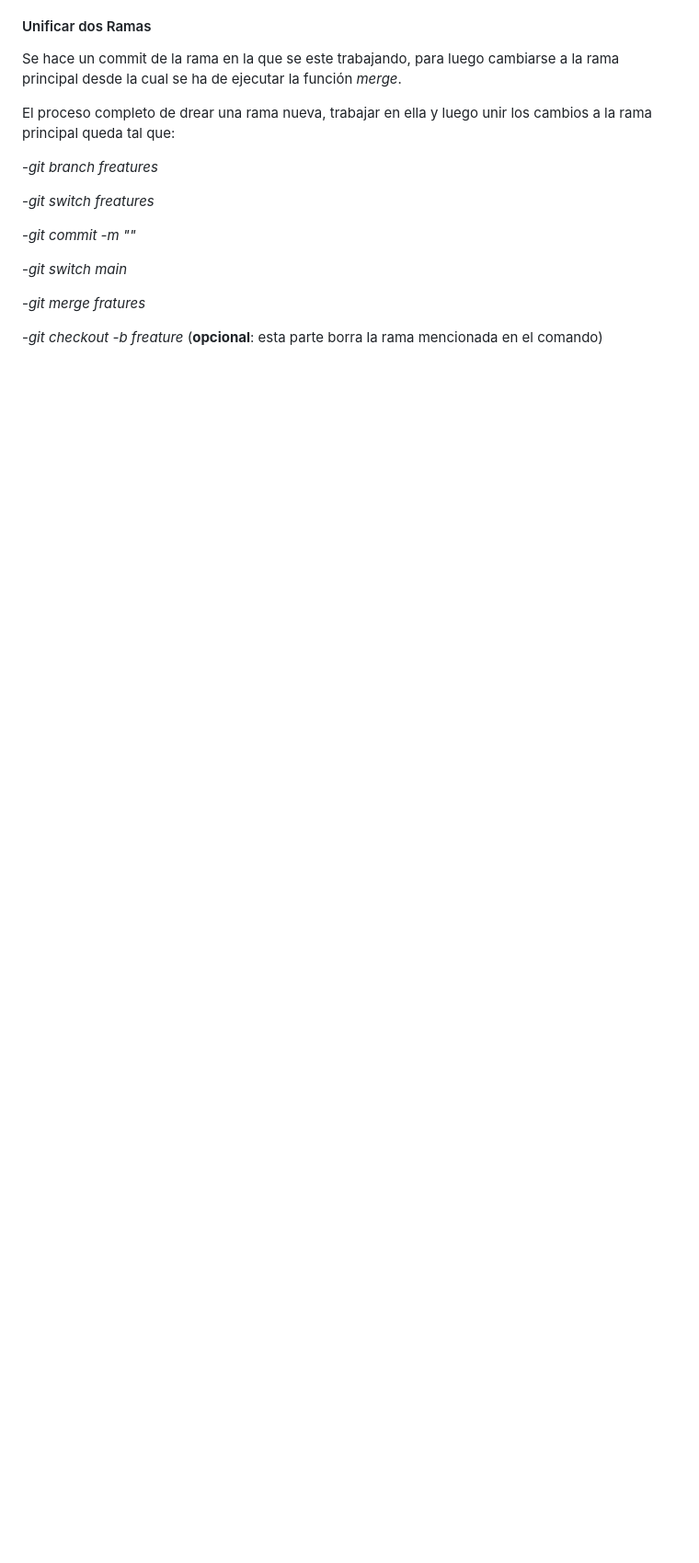
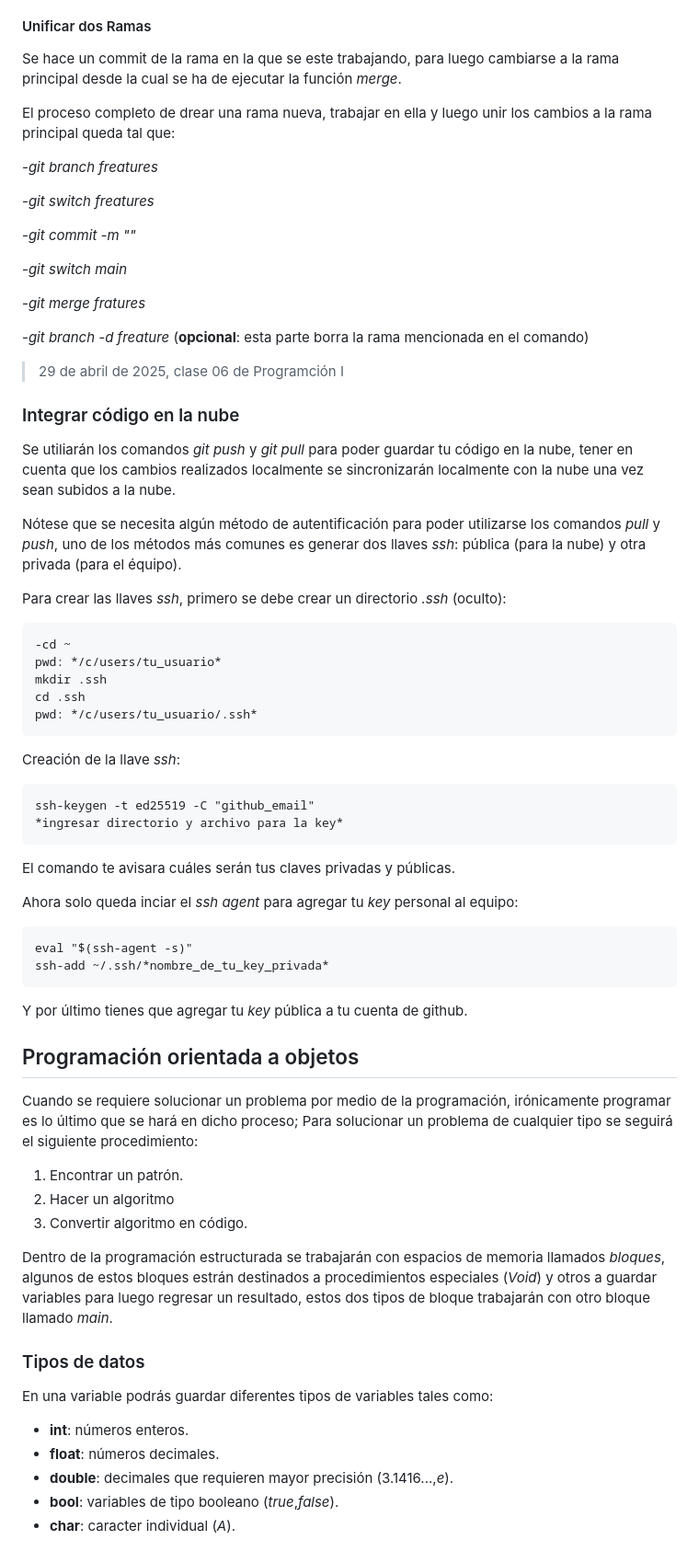
Before and after one commit to Potentiallmmortality/notas, a Markdown page: Anotaciones C-C++/Programación.md, the part around the change. Shown: that part at 92% size. Rendered like a GitHub page; blank space fills up the shorter version.

Commit message:
antes de push

```diff
--- a/Anotaciones C-C++/Programación.md
+++ b/Anotaciones C-C++/Programación.md
@@ -186,5 +186,55 @@ El proceso completo de drear una rama nueva, trabajar en ella y luego unir los c
 
 -*git merge fratures*
 
--*git checkout -b freature*
+-*git branch -d freature*
 (**opcional**: esta parte borra la rama mencionada en el comando)
+
+>29 de abril de 2025, clase 06 de Programción I
+
+### Integrar código en la nube
+
+Se utiliarán los comandos *git push* y *git pull* para poder guardar tu código en la nube, tener en cuenta que los cambios realizados localmente se sincronizarán localmente con la nube una vez sean subidos a la nube.
+
+Nótese que se necesita algún método de autentificación para poder utilizarse los comandos *pull* y *push*, uno de los métodos más comunes es generar dos llaves *ssh*: pública (para la nube) y otra privada (para el équipo).
+
+Para crear las llaves *ssh*, primero se debe crear un directorio *.ssh* (oculto):
+
+    -cd ~
+    pwd: */c/users/tu_usuario*
+    mkdir .ssh
+    cd .ssh
+    pwd: */c/users/tu_usuario/.ssh*
+
+Creación de la llave *ssh*:
+
+    ssh-keygen -t ed25519 -C "github_email"
+    *ingresar directorio y archivo para la key*
+
+El comando te avisara cuáles serán tus claves privadas y públicas.
+
+Ahora solo queda inciar el *ssh agent* para agregar tu *key* personal al equipo:
+
+    eval "$(ssh-agent -s)"
+    ssh-add ~/.ssh/*nombre_de_tu_key_privada*
+
+Y por último tienes que agregar tu *key* pública a tu cuenta de github.
+
+## Programación orientada a objetos
+
+Cuando se requiere solucionar un problema por medio de la programación, irónicamente programar es lo último que se hará en dicho proceso; Para solucionar un problema de cualquier tipo se seguirá el siguiente procedimiento:
+
+1. Encontrar un patrón.
+2. Hacer un algoritmo
+3. Convertir algoritmo en código.
+
+Dentro de la programación estructurada se trabajarán con espacios de memoria llamados *bloques*, algunos de estos bloques estrán destinados a procedimientos especiales (*Void*) y otros a guardar variables para luego regresar un resultado, estos dos tipos de bloque trabajarán con otro bloque llamado *main*.
+
+### Tipos de datos
+
+En una variable podrás guardar diferentes tipos de variables tales como:
+
+- **int**: números enteros.
+- **float**: números decimales.
+- **double**:  decimales que requieren mayor precisión (3.1416...,*e*).
+- **bool**: variables de tipo booleano (*true*,*false*).
+- **char**: caracter individual (*A*).
```
